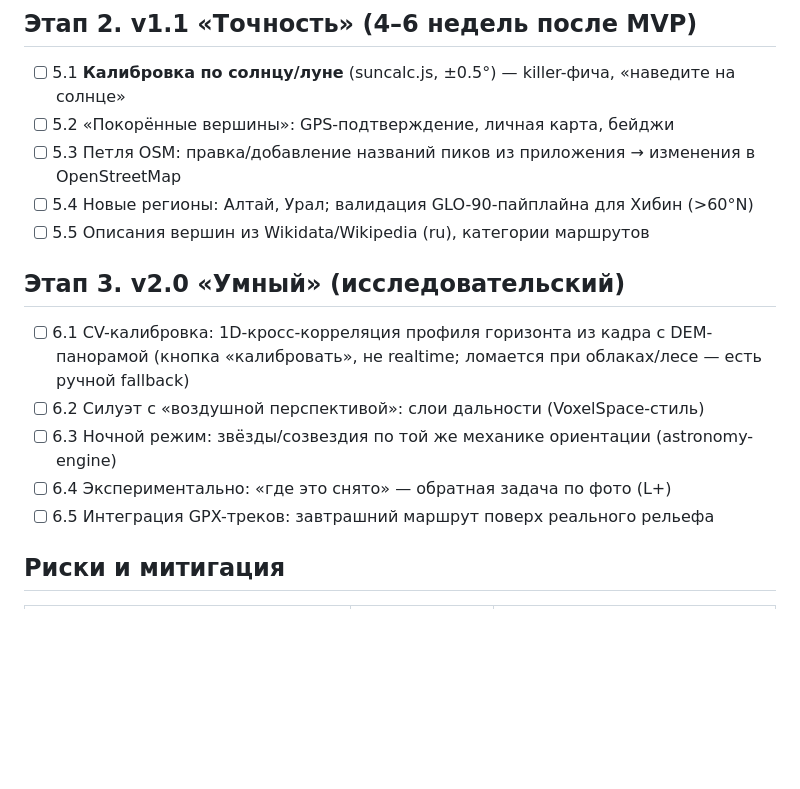
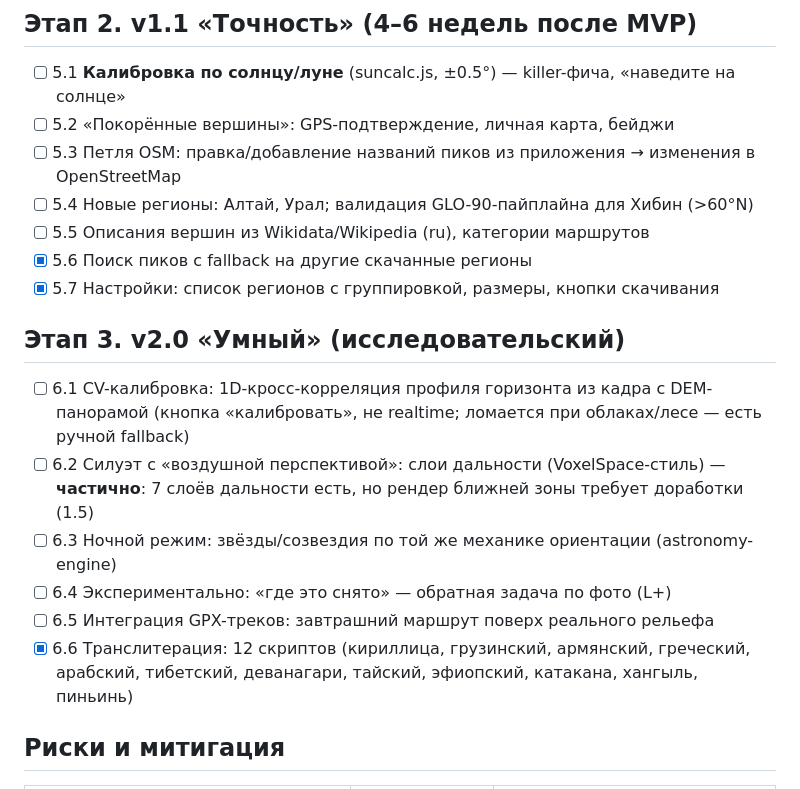
Before and after one commit to agran/vershiny, a Markdown page: docs/ROADMAP.md, the part around one of its changes. Drawn GitHub-style; blank space fills up the shorter version.

```diff
--- a/docs/ROADMAP.md
+++ b/docs/ROADMAP.md
@@ -70,15 +74,20 @@ Open-source аналог PeakFinder: веб-PWA, которое по камер
 - [ ] 5.3 Петля OSM: правка/добавление названий пиков из приложения → изменения в OpenStreetMap
 - [ ] 5.4 Новые регионы: Алтай, Урал; валидация GLO-90-пайплайна для Хибин (>60°N)
 - [ ] 5.5 Описания вершин из Wikidata/Wikipedia (ru), категории маршрутов
+- [x] 5.6 Поиск пиков с fallback на другие скачанные регионы
+- [x] 5.7 Настройки: список регионов с группировкой, размеры, кнопки скачивания
 
 ## Этап 3. v2.0 «Умный» (исследовательский)
 
 - [ ] 6.1 CV-калибровка: 1D-кросс-корреляция профиля горизонта из кадра с DEM-панорамой
       (кнопка «калибровать», не realtime; ломается при облаках/лесе — есть ручной fallback)
 - [ ] 6.2 Силуэт с «воздушной перспективой»: слои дальности (VoxelSpace-стиль)
+      — **частично**: 7 слоёв дальности есть, но рендер ближней зоны требует доработки (1.5)
 - [ ] 6.3 Ночной режим: звёзды/созвездия по той же механике ориентации (astronomy-engine)
 - [ ] 6.4 Экспериментально: «где это снято» — обратная задача по фото (L+)
 - [ ] 6.5 Интеграция GPX-треков: завтрашний маршрут поверх реального рельефа
+- [x] 6.6 Транслитерация: 12 скриптов (кириллица, грузинский, армянский, греческий,
+      арабский, тибетский, деванагари, тайский, эфиопский, катакана, хангыль, пиньинь)
 
 ## Риски и митигация
 
```
Also changed, not shown: other parts of docs/ROADMAP.md (+15 -11 lines), docs/STATUS.md (added, +97 -0 lines).
